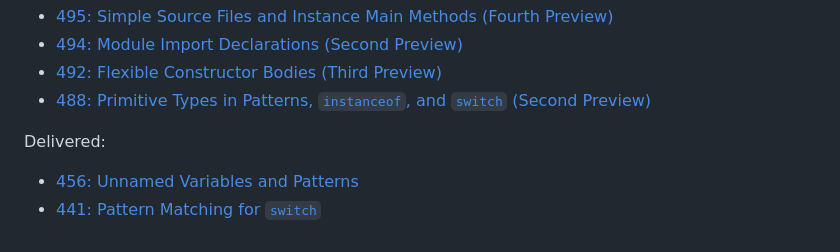
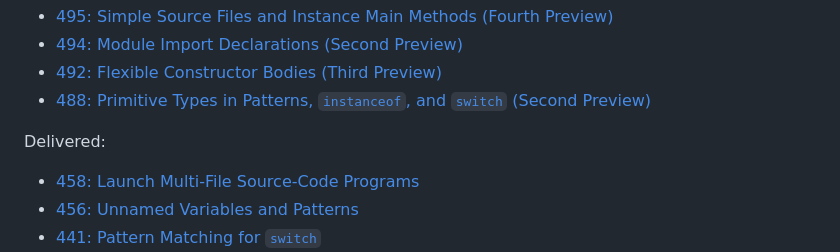
Before and after one commit to openjdk/amber-docs, a Markdown page: site/_index.md, the part around the change. GitHub-like rendering.

Commit message:
Add JEP 458

```diff
--- a/site/_index.md
+++ b/site/_index.md
@@ -31,6 +31,7 @@ Currently in preview:
 
 Delivered:
 
+-   [458: Launch Multi-File Source-Code Programs](https://openjdk.org/jeps/458)
 -   [456: Unnamed Variables and Patterns](https://openjdk.org/jeps/456)
 -   [441: Pattern Matching for <code>switch</code>](https://openjdk.org/jeps/441)
 -   [440: Record Patterns](https://openjdk.org/jeps/440)
```
